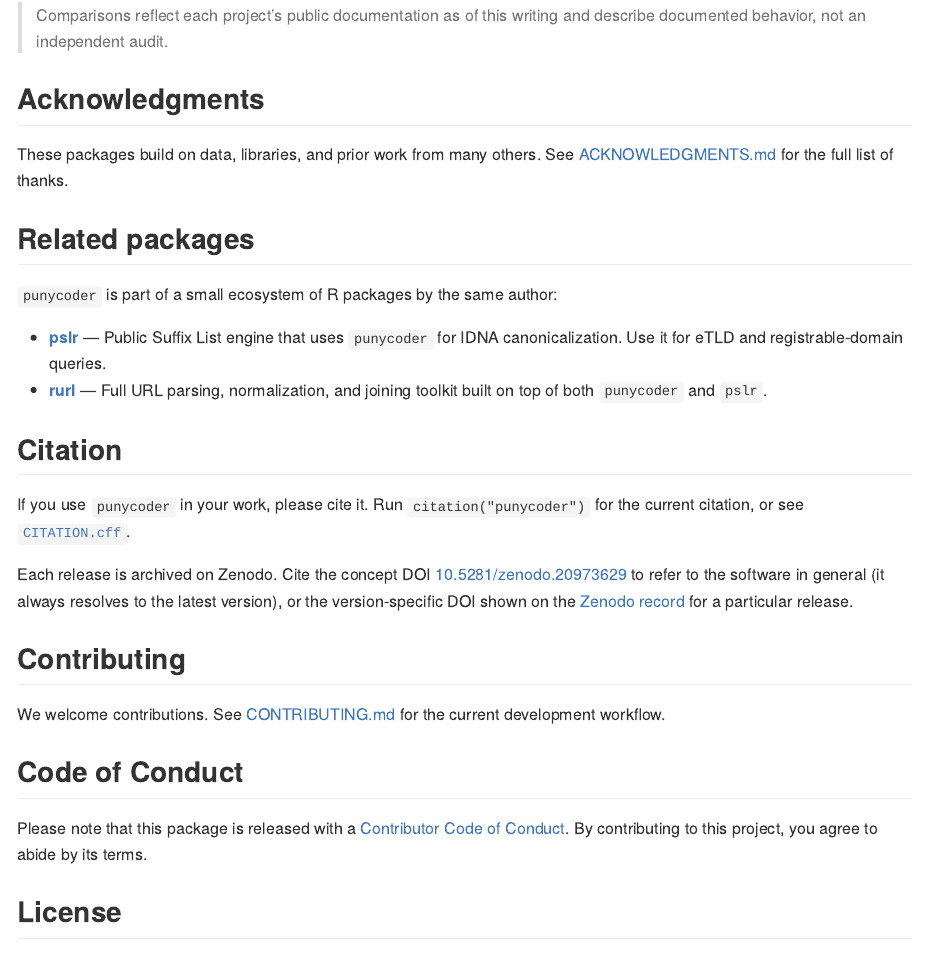
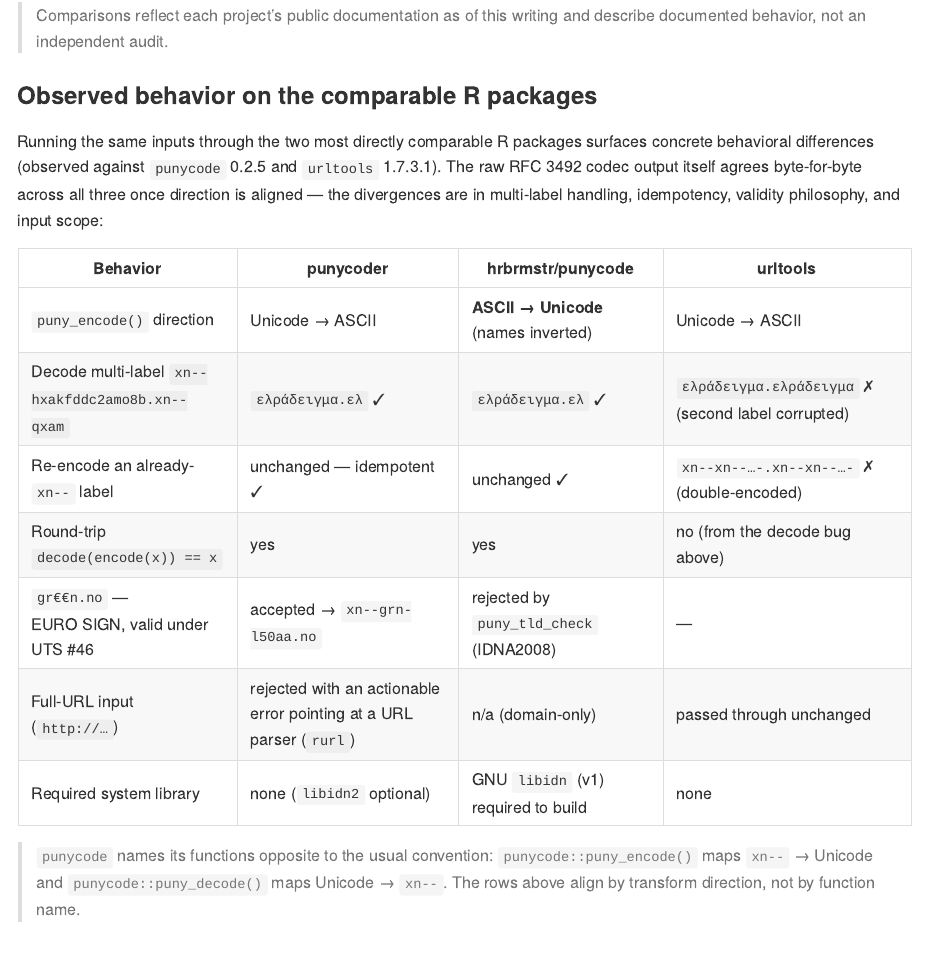
Before and after one commit to bart-turczynski/punycoder, an R Markdown document (README.Rmd): the page in a window 1100 px wide, from 5010 px down. The pictures show the output file README.md that the author committed with the source, drawn offline in the style of GitHub; badge pictures from the web are left out.

Commit message:
docs: add observed-behavior comparison table to README (#46)
Summarize the empirical differences found comparing punycoder against
hrbrmstr/punycode (0.2.5) and urltools (1.7.3.1): inverted encode/decode
naming, urltools' multi-label decode corruption and double-encoding of
already-xn-- labels, round-trip integrity, the UTS-46-vs-IDNA2008 EURO SIGN
acceptance split, full-URL input handling, and system-library footprint.

Complements the existing prior-art feature matrix. Edited README.Rmd and
re-rendered README.md via devtools::build_readme().

Co-authored-by: Claude Opus 4.8 <noreply@anthropic.com>

```diff
--- a/README.Rmd
+++ b/README.Rmd
@@ -223,6 +223,29 @@ situates it against representative libraries.
 > Comparisons reflect each project's public documentation as of this writing and
 > describe documented behavior, not an independent audit.
 
+### Observed behavior on the comparable R packages
+
+Running the same inputs through the two most directly comparable R packages
+surfaces concrete behavioral differences (observed against `punycode` 0.2.5 and
+`urltools` 1.7.3.1). The raw RFC 3492 codec output itself agrees byte-for-byte
+across all three once direction is aligned — the divergences are in multi-label
+handling, idempotency, validity philosophy, and input scope:
+
+| Behavior | **punycoder** | hrbrmstr/punycode | urltools |
+|---|---|---|---|
+| `puny_encode()` direction | Unicode&nbsp;→&nbsp;ASCII | **ASCII&nbsp;→&nbsp;Unicode** (names inverted) | Unicode&nbsp;→&nbsp;ASCII |
+| Decode multi-label `xn--hxakfddc2amo8b.xn--qxam` | `ελράδειγμα.ελ` ✓ | `ελράδειγμα.ελ` ✓ | `ελράδειγμα.ελράδειγμα` ✗ (second label corrupted) |
+| Re-encode an already-`xn--` label | unchanged — idempotent ✓ | unchanged ✓ | `xn--xn--…-.xn--xn--…-` ✗ (double-encoded) |
+| Round-trip `decode(encode(x)) == x` | yes | yes | no (from the decode bug above) |
+| `gr€€n.no` — EURO&nbsp;SIGN, valid under UTS&nbsp;#46 | accepted → `xn--grn-l50aa.no` | rejected by `puny_tld_check` (IDNA2008) | — |
+| Full-URL input (`http://…`) | rejected with an actionable error pointing at a URL parser (`rurl`) | n/a (domain-only) | passed through unchanged |
+| Required system library | none (`libidn2` optional) | GNU `libidn` (v1) required to build | none |
+
+> `punycode` names its functions opposite to the usual convention:
+> `punycode::puny_encode()` maps `xn--`&nbsp;→&nbsp;Unicode and
+> `punycode::puny_decode()` maps Unicode&nbsp;→&nbsp;`xn--`. The rows above align
+> by transform direction, not by function name.
+
 ## Acknowledgments
 
 These packages build on data, libraries, and prior work from many others.
```
Also changed, not shown: README.md.
